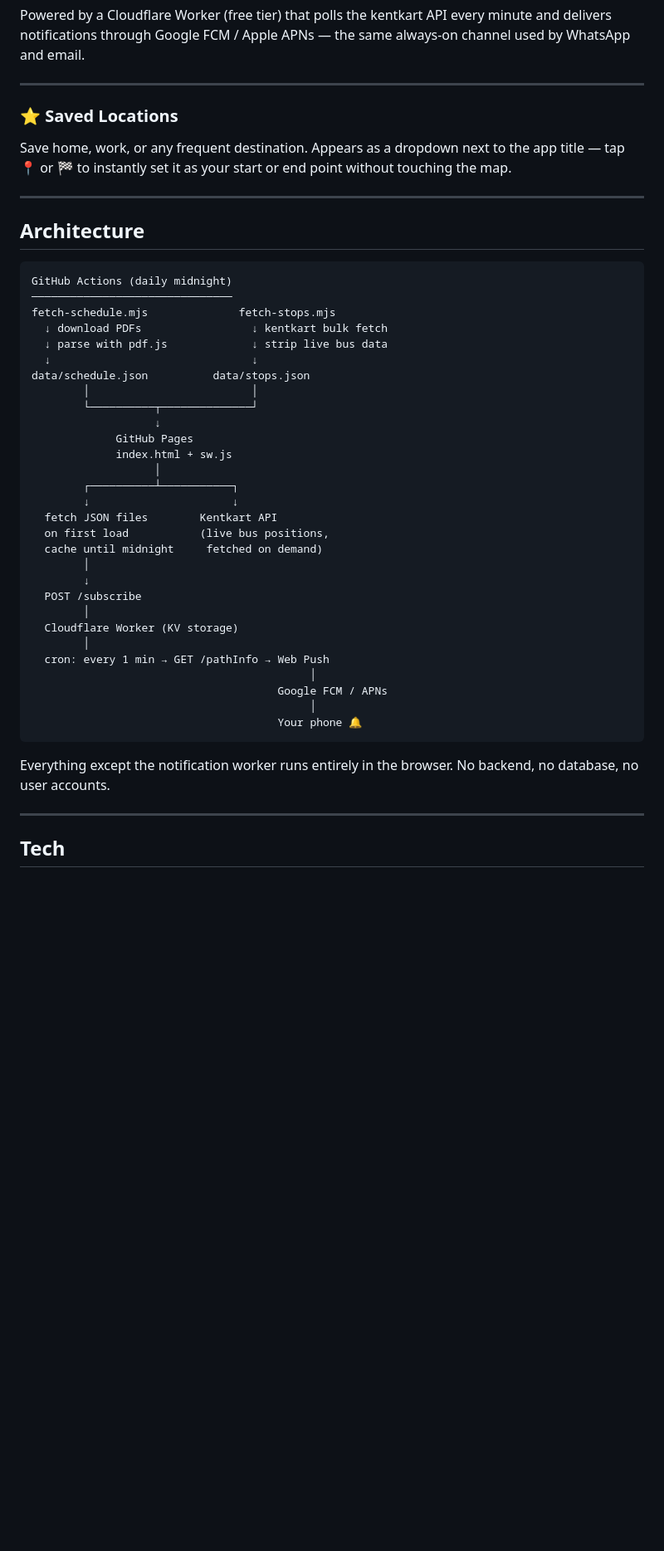
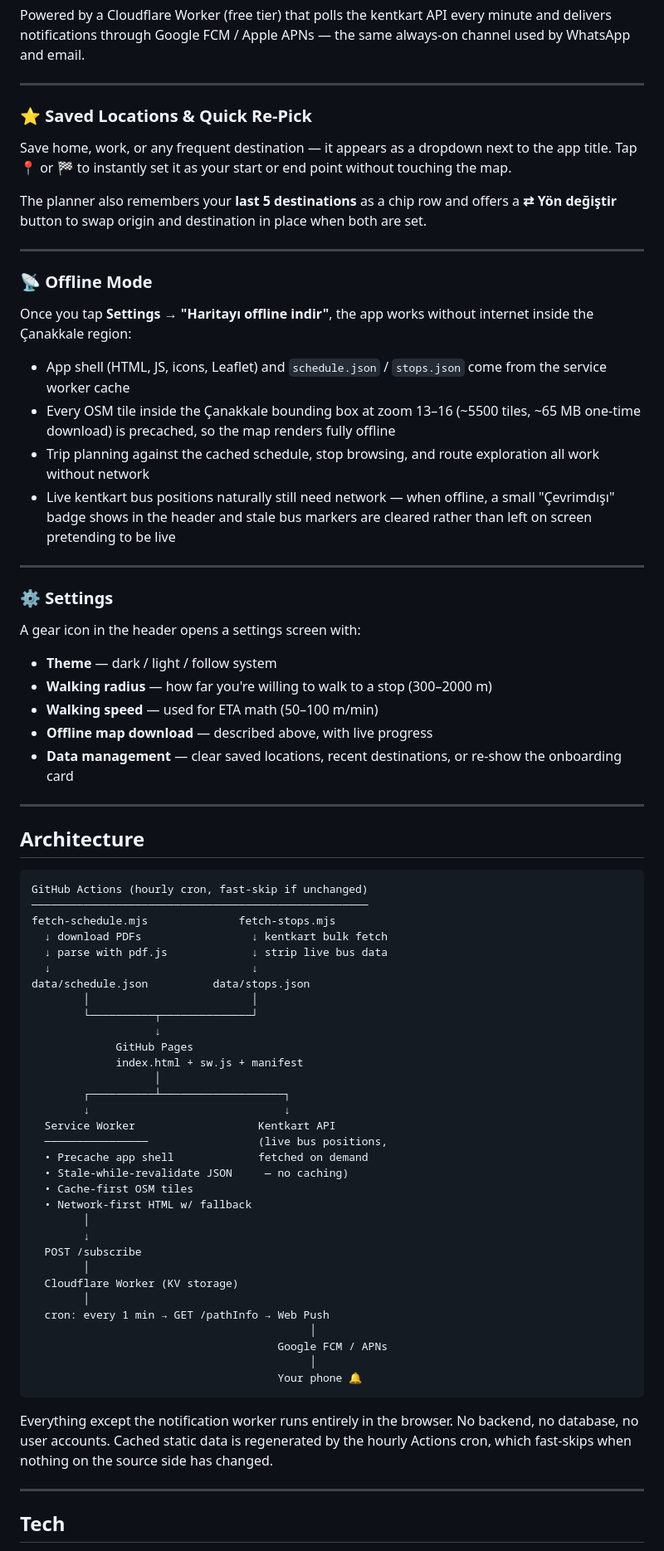
Before and after one commit to GamehunterKaan/canakkale-hat-sefer, a Markdown page: README.md, the part around one of its changes. Shown at 83% size. GitHub-like rendering; blank space fills up the shorter version.

````diff
--- a/README.md
+++ b/README.md
@@ -75,17 +81,43 @@ Powered by a Cloudflare Worker (free tier) that polls the kentkart API every min
 
 ---
 
-### ⭐ Saved Locations
+### ⭐ Saved Locations & Quick Re-Pick
 
-Save home, work, or any frequent destination. Appears as a dropdown next to the app title — tap 📍 or 🏁 to instantly set it as your start or end point without touching the map.
+Save home, work, or any frequent destination — it appears as a dropdown next to the app title. Tap 📍 or 🏁 to instantly set it as your start or end point without touching the map.
+
+The planner also remembers your **last 5 destinations** as a chip row and offers a **⇄ Yön değiştir** button to swap origin and destination in place when both are set.
+
+---
+
+### 📡 Offline Mode
+
+Once you tap **Settings → "Haritayı offline indir"**, the app works without internet inside the Çanakkale region:
+
+- App shell (HTML, JS, icons, Leaflet) and `schedule.json` / `stops.json` come from the service worker cache
+- Every OSM tile inside the Çanakkale bounding box at zoom 13–16 (~5500 tiles, ~65 MB one-time download) is precached, so the map renders fully offline
+- Trip planning against the cached schedule, stop browsing, and route exploration all work without network
+- Live kentkart bus positions naturally still need network — when offline, a small "Çevrimdışı" badge shows in the header and stale bus markers are cleared rather than left on screen pretending to be live
+
+
+---
+
+### ⚙️ Settings
+
+A gear icon in the header opens a settings screen with:
+
+- **Theme** — dark / light / follow system
+- **Walking radius** — how far you're willing to walk to a stop (300–2000 m)
+- **Walking speed** — used for ETA math (50–100 m/min)
+- **Offline map download** — described above, with live progress
+- **Data management** — clear saved locations, recent destinations, or re-show the onboarding card
 
 ---
 
 ## Architecture
 
 ```
-GitHub Actions (daily midnight)
-───────────────────────────────
+GitHub Actions (hourly cron, fast-skip if unchanged)
+────────────────────────────────────────────────────
 fetch-schedule.mjs              fetch-stops.mjs
   ↓ download PDFs                 ↓ kentkart bulk fetch
   ↓ parse with pdf.js             ↓ strip live bus data
@@ -95,13 +127,16 @@ data/schedule.json          data/stops.json
         └──────────┬──────────────┘
                    ↓
              GitHub Pages
-             index.html + sw.js
+             index.html + sw.js + manifest
                    │
-        ┌──────────┴───────────┐
-        ↓                      ↓
-  fetch JSON files        Kentkart API
-  on first load           (live bus positions,
-  cache until midnight     fetched on demand)
+        ┌──────────┴───────────────────┐
+        ↓                              ↓
+  Service Worker                   Kentkart API
+  ────────────────                 (live bus positions,
+  • Precache app shell             fetched on demand
+  • Stale-while-revalidate JSON     — no caching)
+  • Cache-first OSM tiles
+  • Network-first HTML w/ fallback
         │
         ↓
   POST /subscribe
@@ -115,7 +150,7 @@ data/schedule.json          data/stops.json
                                       Your phone 🔔
 ```
 
-Everything except the notification worker runs entirely in the browser. No backend, no database, no user accounts.
+Everything except the notification worker runs entirely in the browser. No backend, no database, no user accounts. Cached static data is regenerated by the hourly Actions cron, which fast-skips when nothing on the source side has changed.
 
 ---
 
````
Also changed, not shown: other parts of README.md (+12 -5 lines).
